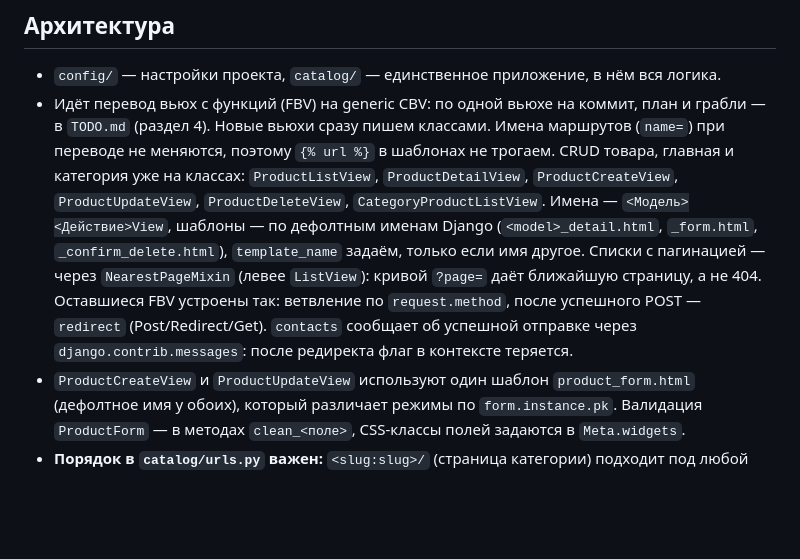
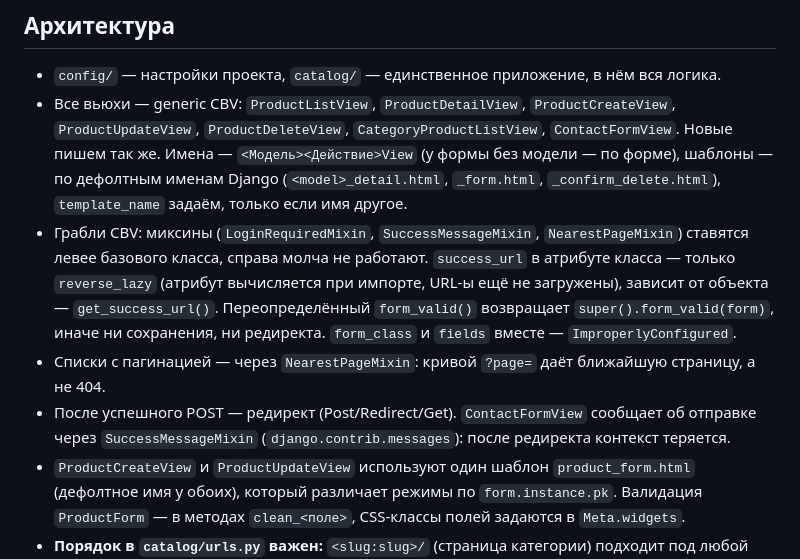
Before and after one commit to Jd4rc/lsn_basics_of_layout, a Markdown page: CLAUDE.md, the part around the change. GitHub-like rendering; blank space fills up the shorter version.

Commit message:
docs: update CLAUDE.md after CBV migration

```diff
--- a/CLAUDE.md
+++ b/CLAUDE.md
@@ -40,21 +40,22 @@ poetry run python manage.py test catalog.tests.SomeTestCase.test_method   # од
 ## Архитектура
 
 - `config/` — настройки проекта, `catalog/` — единственное приложение, в нём вся логика.
-- Идёт перевод вьюх с функций (FBV) на generic CBV: по одной вьюхе на коммит, план
-  и грабли — в `TODO.md` (раздел 4). Новые вьюхи сразу пишем классами. Имена маршрутов
-  (`name=`) при переводе не меняются, поэтому `{% url %}` в шаблонах не трогаем.
-  CRUD товара, главная и категория уже на классах: `ProductListView`,
-  `ProductDetailView`, `ProductCreateView`, `ProductUpdateView`, `ProductDeleteView`,
-  `CategoryProductListView`.
-  Имена — `<Модель><Действие>View`, шаблоны —
-  по дефолтным именам Django (`<model>_detail.html`, `_form.html`, `_confirm_delete.html`),
-  `template_name` задаём, только если имя другое.
-  Списки с пагинацией — через `NearestPageMixin` (левее `ListView`): кривой `?page=`
-  даёт ближайшую страницу, а не 404.
-  Оставшиеся FBV устроены так: ветвление по `request.method`, после успешного POST —
-  `redirect` (Post/Redirect/Get).
-  `contacts` сообщает об успешной отправке через `django.contrib.messages`: после
-  редиректа флаг в контексте теряется.
+- Все вьюхи — generic CBV: `ProductListView`, `ProductDetailView`, `ProductCreateView`,
+  `ProductUpdateView`, `ProductDeleteView`, `CategoryProductListView`, `ContactFormView`.
+  Новые пишем так же. Имена — `<Модель><Действие>View` (у формы без модели — по форме),
+  шаблоны — по дефолтным именам Django (`<model>_detail.html`, `_form.html`,
+  `_confirm_delete.html`), `template_name` задаём, только если имя другое.
+- Грабли CBV: миксины (`LoginRequiredMixin`, `SuccessMessageMixin`, `NearestPageMixin`)
+  ставятся левее базового класса, справа молча не работают. `success_url` в атрибуте
+  класса — только `reverse_lazy` (атрибут вычисляется при импорте, URL-ы ещё не
+  загружены), зависит от объекта — `get_success_url()`. Переопределённый `form_valid()`
+  возвращает `super().form_valid(form)`, иначе ни сохранения, ни редиректа.
+  `form_class` и `fields` вместе — `ImproperlyConfigured`.
+- Списки с пагинацией — через `NearestPageMixin`: кривой `?page=` даёт ближайшую
+  страницу, а не 404.
+- После успешного POST — редирект (Post/Redirect/Get). `ContactFormView` сообщает
+  об отправке через `SuccessMessageMixin` (`django.contrib.messages`): после редиректа
+  контекст теряется.
 - `ProductCreateView` и `ProductUpdateView` используют один шаблон `product_form.html`
   (дефолтное имя у обоих), который различает режимы по `form.instance.pk`.
   Валидация `ProductForm` — в методах `clean_<поле>`, CSS-классы полей задаются
```
